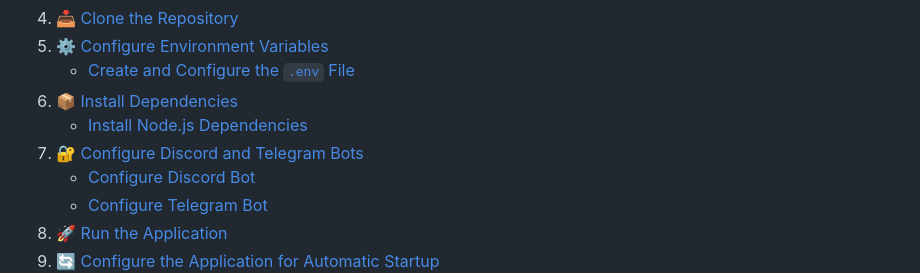
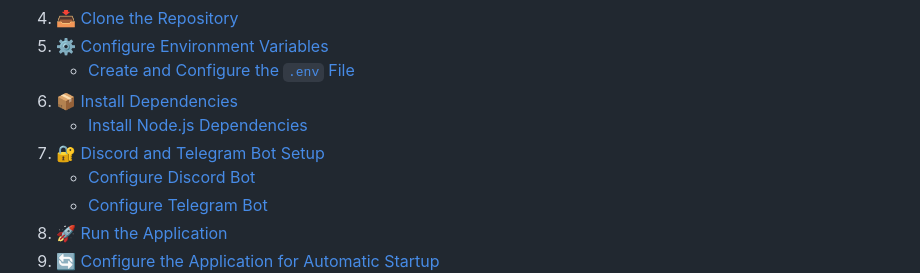
Before and after one commit to MindGainsLabs/Stratus_Relayer, a Markdown page: README.md, the part around the change. Rendered like a GitHub page.

Commit message:
update-summary-docs

```diff
--- a/README.md
+++ b/README.md
@@ -17,7 +17,7 @@ Welcome to **Stratus Relayer**, an application developed in **Node.js** that all
    - [Create and Configure the `.env` File](#create-and-configure-the-env-file)
 6. [📦 Install Dependencies](#-install-dependencies)
    - [Install Node.js Dependencies](#install-nodejs-dependencies)
-7. [🔐 Configure Discord and Telegram Bots](#-configure-discord-and-telegram-bots)
+7. [🔐 Discord and Telegram Bot Setup](#-discord-and-telegram-bot-setup)
    - [Configure Discord Bot](#configure-discord-bot)
    - [Configure Telegram Bot](#configure-telegram-bot)
 8. [🚀 Run the Application](#-run-the-application)
```
